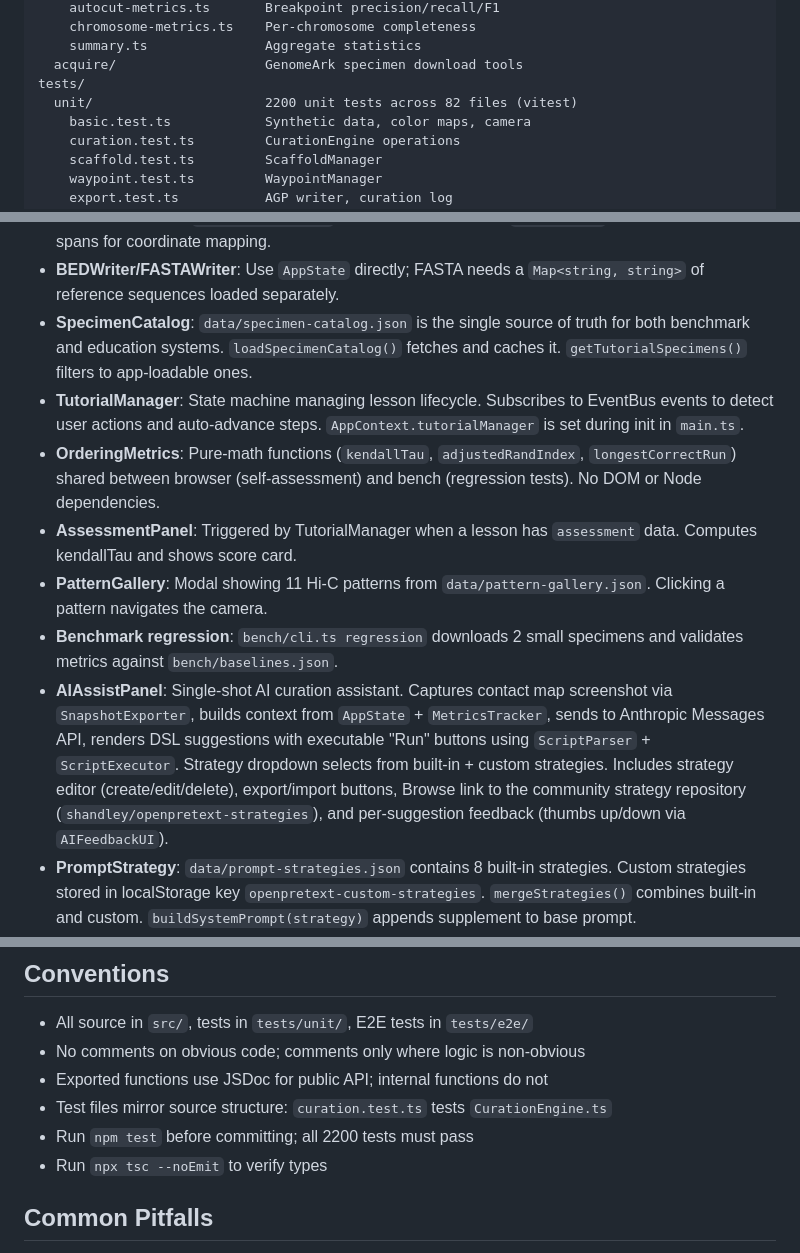
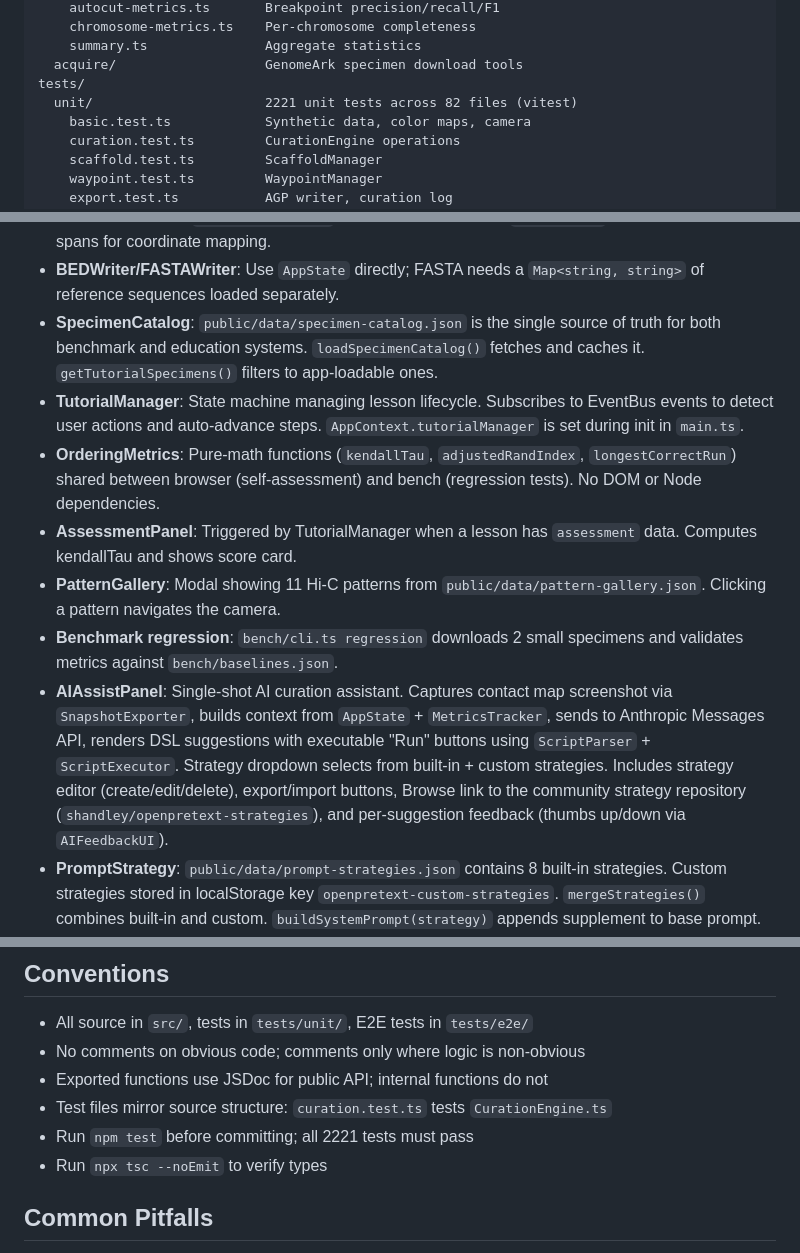
Before and after one commit to shandley/openpretext, a Markdown page: CLAUDE.md, 3 parts joined by grey strips. GitHub-like rendering.

Commit message:
Fix documentation: test counts (2,221), data paths (public/data/)
- README.md: 2,200 → 2,221 tests (2 locations)
- CLAUDE.md: 2200 → 2221 tests (2 locations), data/ → public/data/ (3 paths)
- CONTRIBUTING.md: 2,139 → 2,221 tests

Co-Authored-By: Claude Opus 4.6 (1M context) <noreply@anthropic.com>

```diff
--- a/CLAUDE.md
+++ b/CLAUDE.md
@@ -136,7 +136,7 @@ bench/
     summary.ts               Aggregate statistics
   acquire/                   GenomeArk specimen download tools
 tests/
-  unit/                      2200 unit tests across 82 files (vitest)
+  unit/                      2221 unit tests across 82 files (vitest)
     basic.test.ts            Synthetic data, color maps, camera
     curation.test.ts         CurationEngine operations
     scaffold.test.ts         ScaffoldManager
@@ -301,7 +301,7 @@ themselves. The undo stack is the source of truth for curation history.
   using contig pixel spans for coordinate mapping.
 - **BEDWriter/FASTAWriter**: Use `AppState` directly; FASTA needs a
   `Map<string, string>` of reference sequences loaded separately.
-- **SpecimenCatalog**: `data/specimen-catalog.json` is the single source of
+- **SpecimenCatalog**: `public/data/specimen-catalog.json` is the single source of
   truth for both benchmark and education systems. `loadSpecimenCatalog()`
   fetches and caches it. `getTutorialSpecimens()` filters to app-loadable ones.
 - **TutorialManager**: State machine managing lesson lifecycle. Subscribes to
@@ -313,7 +313,7 @@ themselves. The undo stack is the source of truth for curation history.
 - **AssessmentPanel**: Triggered by TutorialManager when a lesson has
   `assessment` data. Computes kendallTau and shows score card.
 - **PatternGallery**: Modal showing 11 Hi-C patterns from
-  `data/pattern-gallery.json`. Clicking a pattern navigates the camera.
+  `public/data/pattern-gallery.json`. Clicking a pattern navigates the camera.
 - **Benchmark regression**: `bench/cli.ts regression` downloads 2 small
   specimens and validates metrics against `bench/baselines.json`.
 - **AIAssistPanel**: Single-shot AI curation assistant. Captures contact map
@@ -324,7 +324,7 @@ themselves. The undo stack is the source of truth for curation history.
   strategy editor (create/edit/delete), export/import buttons, Browse link
   to the community strategy repository (`shandley/openpretext-strategies`),
   and per-suggestion feedback (thumbs up/down via `AIFeedbackUI`).
-- **PromptStrategy**: `data/prompt-strategies.json` contains 8 built-in
+- **PromptStrategy**: `public/data/prompt-strategies.json` contains 8 built-in
   strategies. Custom strategies stored in localStorage key
   `openpretext-custom-strategies`. `mergeStrategies()` combines built-in
   and custom. `buildSystemPrompt(strategy)` appends supplement to base prompt.
@@ -498,7 +498,7 @@ structure, filename conventions, and ID uniqueness on every PR.
 - Exported functions use JSDoc for public API; internal functions do not
 - Test files mirror source structure: `curation.test.ts` tests
   `CurationEngine.ts`
-- Run `npm test` before committing; all 2200 tests must pass
+- Run `npm test` before committing; all 2221 tests must pass
 - Run `npx tsc --noEmit` to verify types
 
 ## Common Pitfalls
```
Also changed, not shown: CONTRIBUTING.md (+1 -1 lines), README.md (+2 -2 lines).
